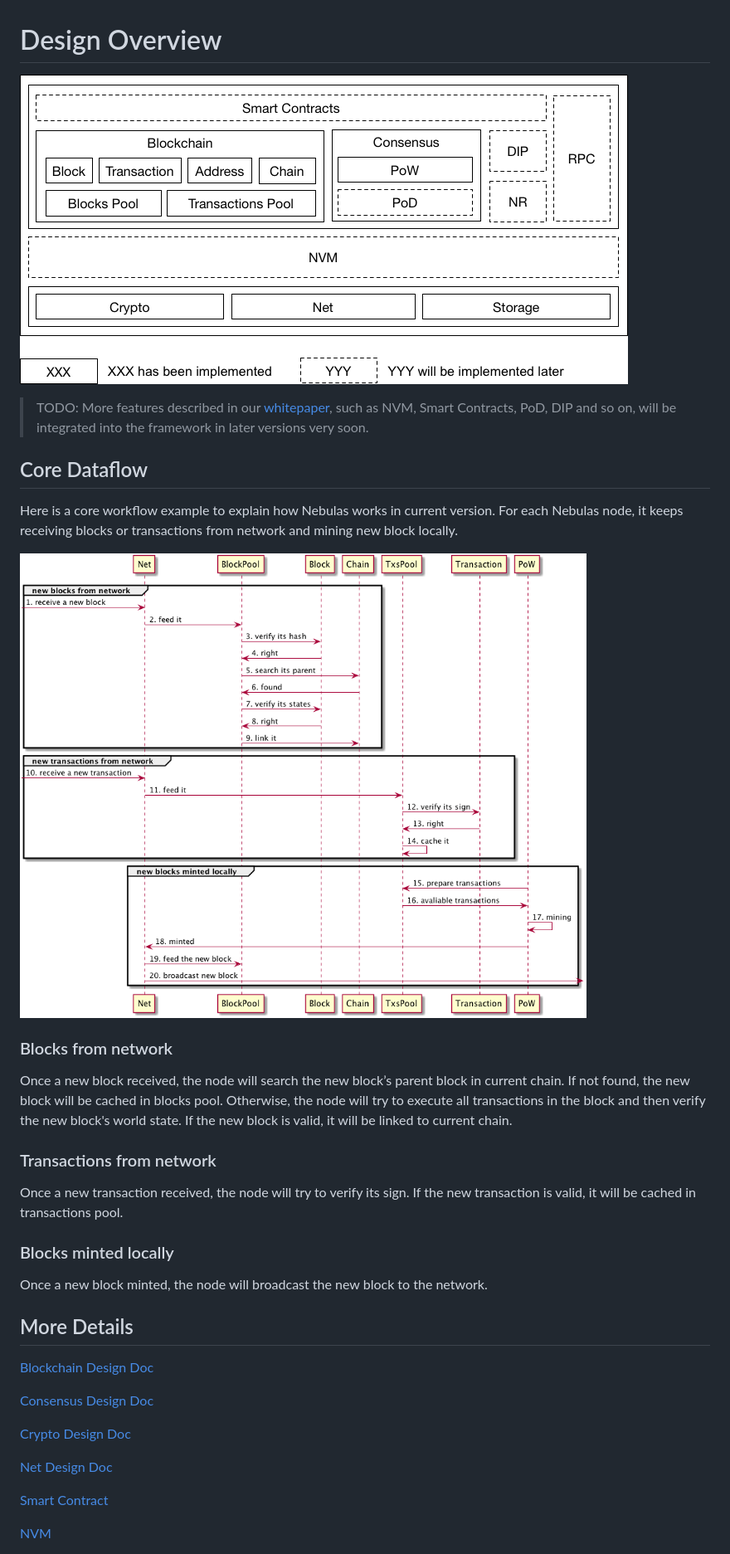
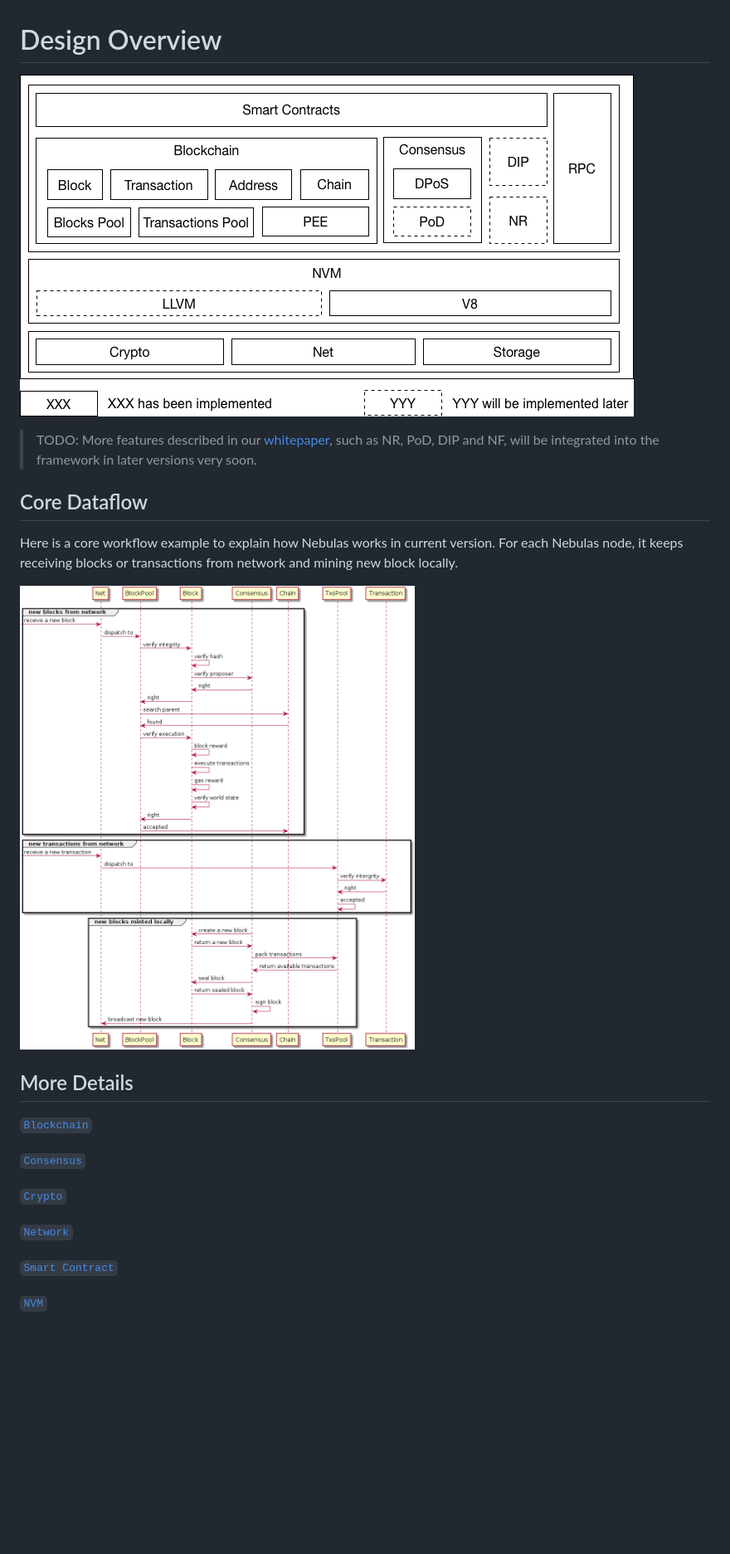
Before and after one commit to nebulasio/wiki, a Markdown page: overview.md, the part around one of its changes. Shown at 83% size. GitHub-like rendering; pictures changed too: resources/overview.png, resources/workflow.png; blank space fills up the shorter version.

Commit message:
overview.go. update.

```diff
--- a/overview.md
+++ b/overview.md
@@ -2,7 +2,7 @@
 
 ![](resources/overview.png)
 
-> TODO: More features described in our [whitepaper](https://nebulas.io/docs/NebulasTechnicalWhitepaper.pdf), such as NVM, Smart Contracts, PoD, DIP and so on, will be integrated into the framework in later versions very soon.
+> TODO: More features described in our [whitepaper](https://nebulas.io/docs/NebulasTechnicalWhitepaper.pdf), such as NR, PoD, DIP and NF, will be integrated into the framework in later versions very soon.
 
 ## Core Dataflow
 
@@ -46,29 +46,17 @@ end
 @enduml
 -->
 
-### Blocks from network
-
-Once a new block received, the node will search the new block’s parent block in current chain. If not found, the new block will be cached in blocks pool. Otherwise, the node will try to execute all transactions in the block and then verify the new block's world state. If the new block is valid, it will be linked to current chain.
-
-### Transactions from network
-
-Once a new transaction received, the node will try to verify its sign. If the new transaction is valid, it will be cached in transactions pool.
-
-### Blocks minted locally
-
-Once a new block minted, the node will broadcast the new block to the network.
-
 ## More Details
 
-[Blockchain Design Doc](./blockchain.md)
+[`Blockchain`](./blockchain.md)
 
-[Consensus Design Doc](./consensus.md)
+[`Consensus`](./consensus.md)
 
-[Crypto Design Doc](./crypto.md)
+[`Crypto`](./crypto.md)
 
-[Net Design Doc](./network_protocol.md)
+[`Network`](./network_protocol.md)
 
-[Smart Contract](./smart_contract.md)
+[`Smart Contract`](./smart_contract.md)
 
-[NVM](./nvm.md)
+[`NVM`](./nvm.md)
 
```
Also changed, not shown: other parts of overview.md (+5 -3 lines), mainnet.md (+1 -1 lines), 1 other file.
